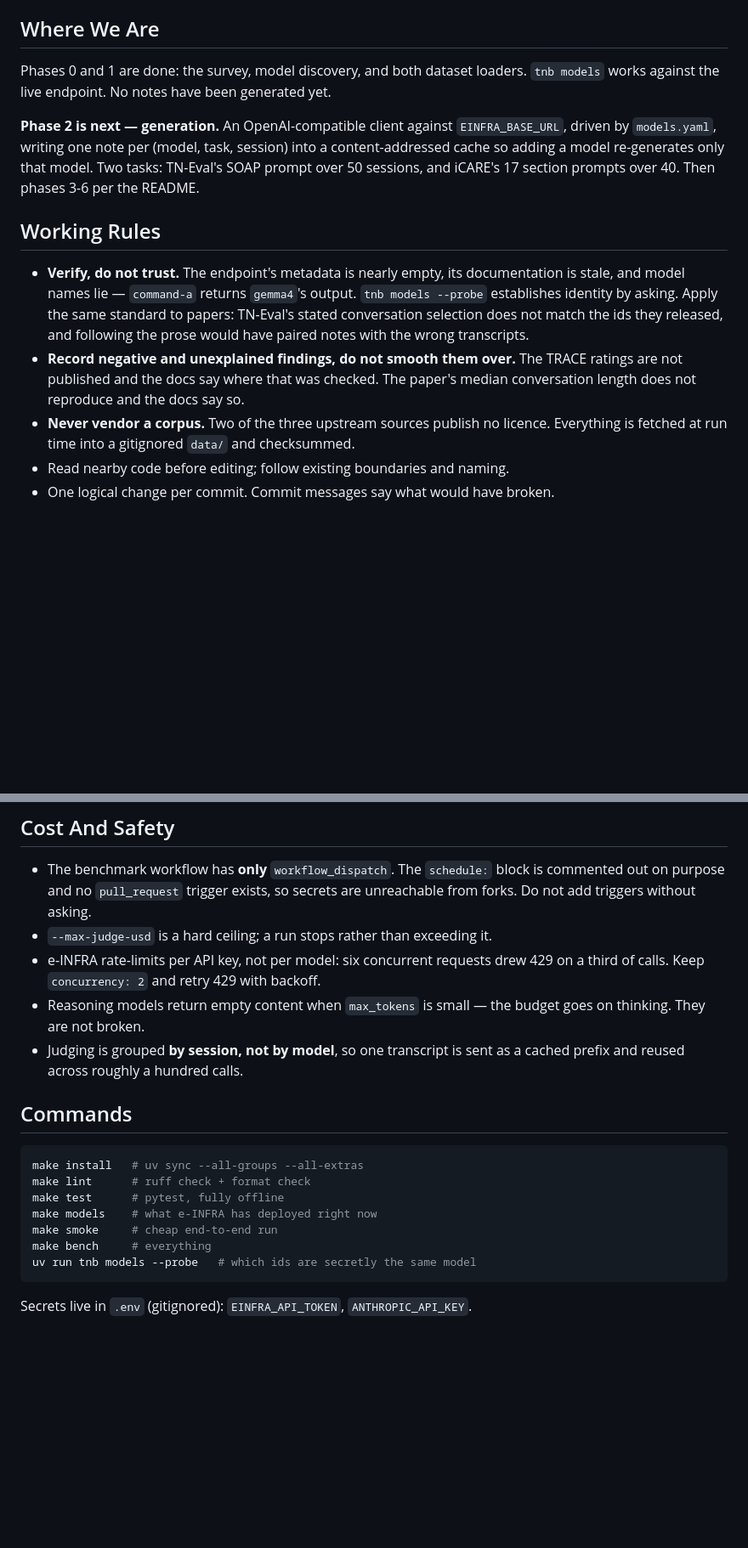
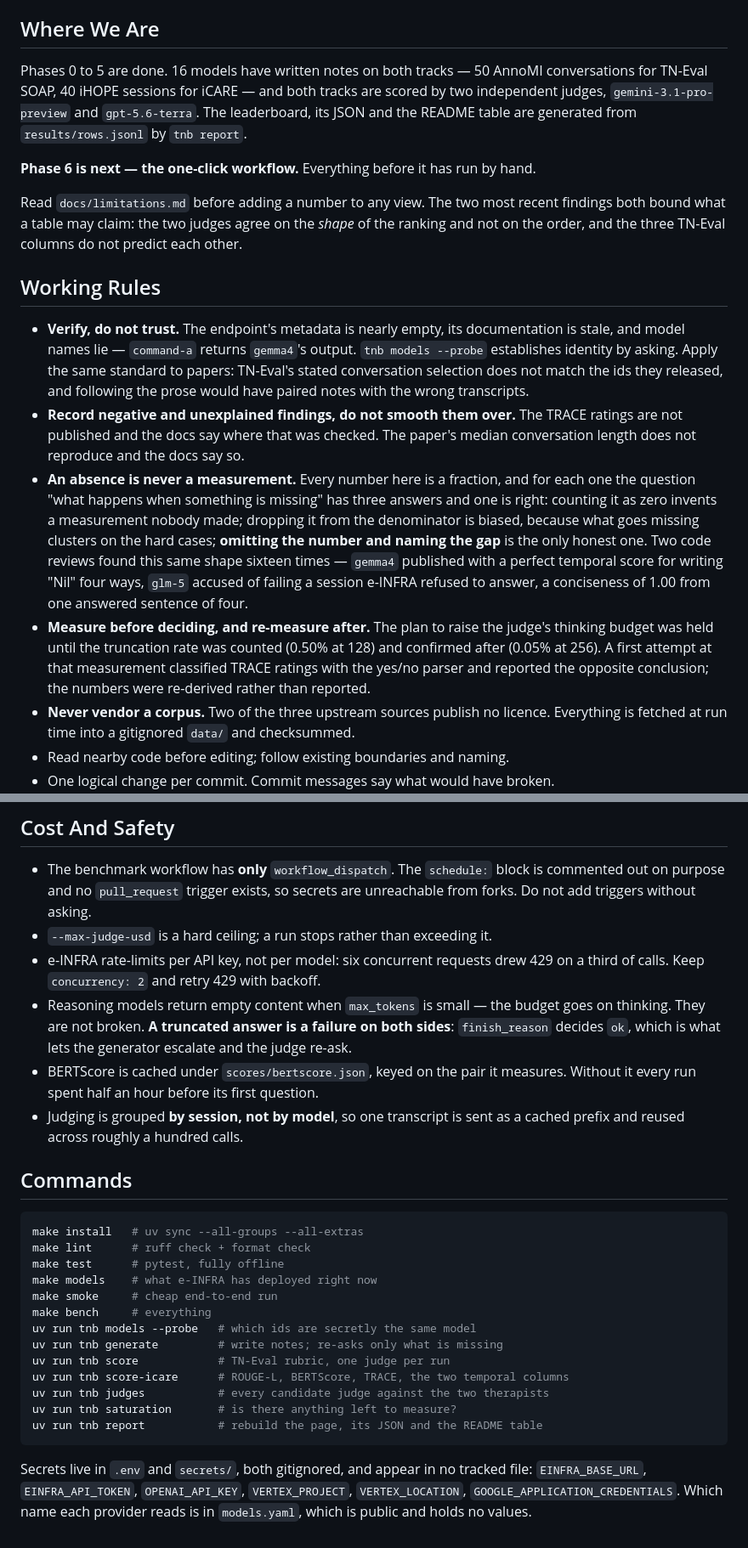
Before and after one commit to JanNehyba/therapy-note-bench, a Markdown page: CLAUDE.md, 2 parts joined by grey strips. Shown at 85% size. Drawn GitHub-style; blank space fills up the shorter version.

Commit message:
docs(agent-notes): the status said no notes had been generated yet
CLAUDE.md is the first thing a fresh session reads and it described phase 1.
Phases 0 to 5 are done: 16 models, both tracks, two judges.

Four rules earned since it was written, in the sections where they belong.

**An absence is never a measurement.** Every number here is a fraction, and
each one has the same three possible answers to "what happens when something
is missing" — count it as zero, drop it from the denominator, or omit the
number and name the gap. Only the third is honest, because what goes missing
clusters on the hard cases. Two code reviews found this shape sixteen times.

**Measure before deciding, and re-measure after.** The judge's thinking budget
was raised only after the truncation rate was counted, and confirmed after. A
first attempt at that measurement classified TRACE ratings with the yes/no
parser and reported the opposite conclusion.

**`harness_version` is not a release number** but the claim that the measures
still mean what they meant, and a cached judge answer is now tied to the text
it was an answer about.

**A truncated answer is a failure on both sides**, which is what lets the
generator escalate and the judge re-ask.

Also: the commands section listed six of eleven subcommands, and the secrets
line named `ANTHROPIC_API_KEY`, which nothing reads, while omitting the three
that are actually required to score.

Co-Authored-By: Claude Opus 5 (1M context) <noreply@anthropic.com>

````diff
--- a/CLAUDE.md
+++ b/CLAUDE.md
@@ -21,14 +21,19 @@ jargon, and prove things in small verified steps rather than large ones.
 
 ## Where We Are
 
-Phases 0 and 1 are done: the survey, model discovery, and both dataset loaders.
-`tnb models` works against the live endpoint. No notes have been generated yet.
+Phases 0 to 5 are done. 16 models have written notes on both tracks — 50 AnnoMI
+conversations for TN-Eval SOAP, 40 iHOPE sessions for iCARE — and both tracks
+are scored by two independent judges, `gemini-3.1-pro-preview` and
+`gpt-5.6-terra`. The leaderboard, its JSON and the README table are generated
+from `results/rows.jsonl` by `tnb report`.
 
-**Phase 2 is next — generation.** An OpenAI-compatible client against
-`EINFRA_BASE_URL`, driven by `models.yaml`, writing one note per
-(model, task, session) into a content-addressed cache so adding a model
-re-generates only that model. Two tasks: TN-Eval's SOAP prompt over 50 sessions,
-and iCARE's 17 section prompts over 40. Then phases 3-6 per the README.
+**Phase 6 is next — the one-click workflow.** Everything before it has run by
+hand.
+
+Read `docs/limitations.md` before adding a number to any view. The two most
+recent findings both bound what a table may claim: the two judges agree on the
+*shape* of the ranking and not on the order, and the three TN-Eval columns do
+not predict each other.
 
 ## Working Rules
 
@@ -41,6 +46,20 @@ and iCARE's 17 section prompts over 40. Then phases 3-6 per the README.
 - **Record negative and unexplained findings, do not smooth them over.** The
   TRACE ratings are not published and the docs say where that was checked. The
   paper's median conversation length does not reproduce and the docs say so.
+- **An absence is never a measurement.** Every number here is a fraction, and
+  for each one the question "what happens when something is missing" has three
+  answers and one is right: counting it as zero invents a measurement nobody
+  made; dropping it from the denominator is biased, because what goes missing
+  clusters on the hard cases; **omitting the number and naming the gap** is the
+  only honest one. Two code reviews found this same shape sixteen times —
+  `gemma4` published with a perfect temporal score for writing "Nil" four ways,
+  `glm-5` accused of failing a session e-INFRA refused to answer, a conciseness
+  of 1.00 from one answered sentence of four.
+- **Measure before deciding, and re-measure after.** The plan to raise the
+  judge's thinking budget was held until the truncation rate was counted (0.50%
+  at 128) and confirmed after (0.05% at 256). A first attempt at that
+  measurement classified TRACE ratings with the yes/no parser and reported the
+  opposite conclusion; the numbers were re-derived rather than reported.
 - **Never vendor a corpus.** Two of the three upstream sources publish no
   licence. Everything is fetched at run time into a gitignored `data/` and
   checksummed.
@@ -76,7 +106,11 @@ and iCARE's 17 section prompts over 40. Then phases 3-6 per the README.
 - e-INFRA rate-limits per API key, not per model: six concurrent requests drew
   429 on a third of calls. Keep `concurrency: 2` and retry 429 with backoff.
 - Reasoning models return empty content when `max_tokens` is small — the budget
-  goes on thinking. They are not broken.
+  goes on thinking. They are not broken. **A truncated answer is a failure on
+  both sides**: `finish_reason` decides `ok`, which is what lets the generator
+  escalate and the judge re-ask.
+- BERTScore is cached under `scores/bertscore.json`, keyed on the pair it
+  measures. Without it every run spent half an hour before its first question.
 - Judging is grouped **by session, not by model**, so one transcript is sent as
   a cached prefix and reused across roughly a hundred calls.
 
@@ -90,6 +124,16 @@ make models    # what e-INFRA has deployed right now
 make smoke     # cheap end-to-end run
 make bench     # everything
 uv run tnb models --probe   # which ids are secretly the same model
+uv run tnb generate         # write notes; re-asks only what is missing
+uv run tnb score            # TN-Eval rubric, one judge per run
+uv run tnb score-icare      # ROUGE-L, BERTScore, TRACE, the two temporal columns
+uv run tnb judges           # every candidate judge against the two therapists
+uv run tnb saturation       # is there anything left to measure?
+uv run tnb report           # rebuild the page, its JSON and the README table
 ```
 
-Secrets live in `.env` (gitignored): `EINFRA_API_TOKEN`, `ANTHROPIC_API_KEY`.
+Secrets live in `.env` and `secrets/`, both gitignored, and appear in no
+tracked file: `EINFRA_BASE_URL`, `EINFRA_API_TOKEN`, `OPENAI_API_KEY`,
+`VERTEX_PROJECT`, `VERTEX_LOCATION`, `GOOGLE_APPLICATION_CREDENTIALS`. Which
+name each provider reads is in `models.yaml`, which is public and holds no
+values.
````
Also changed, not shown: other parts of CLAUDE.md (+11 -0 lines).
